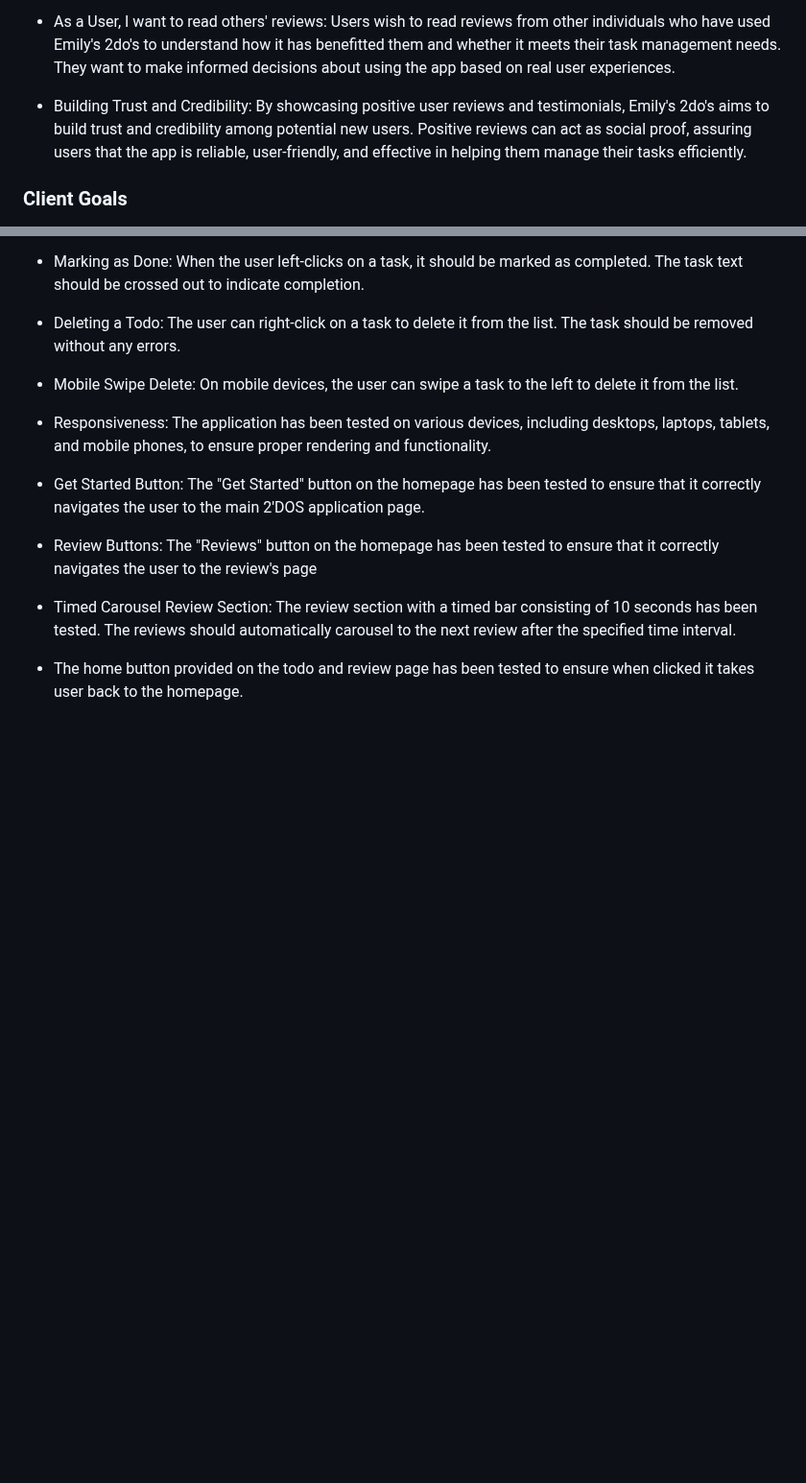
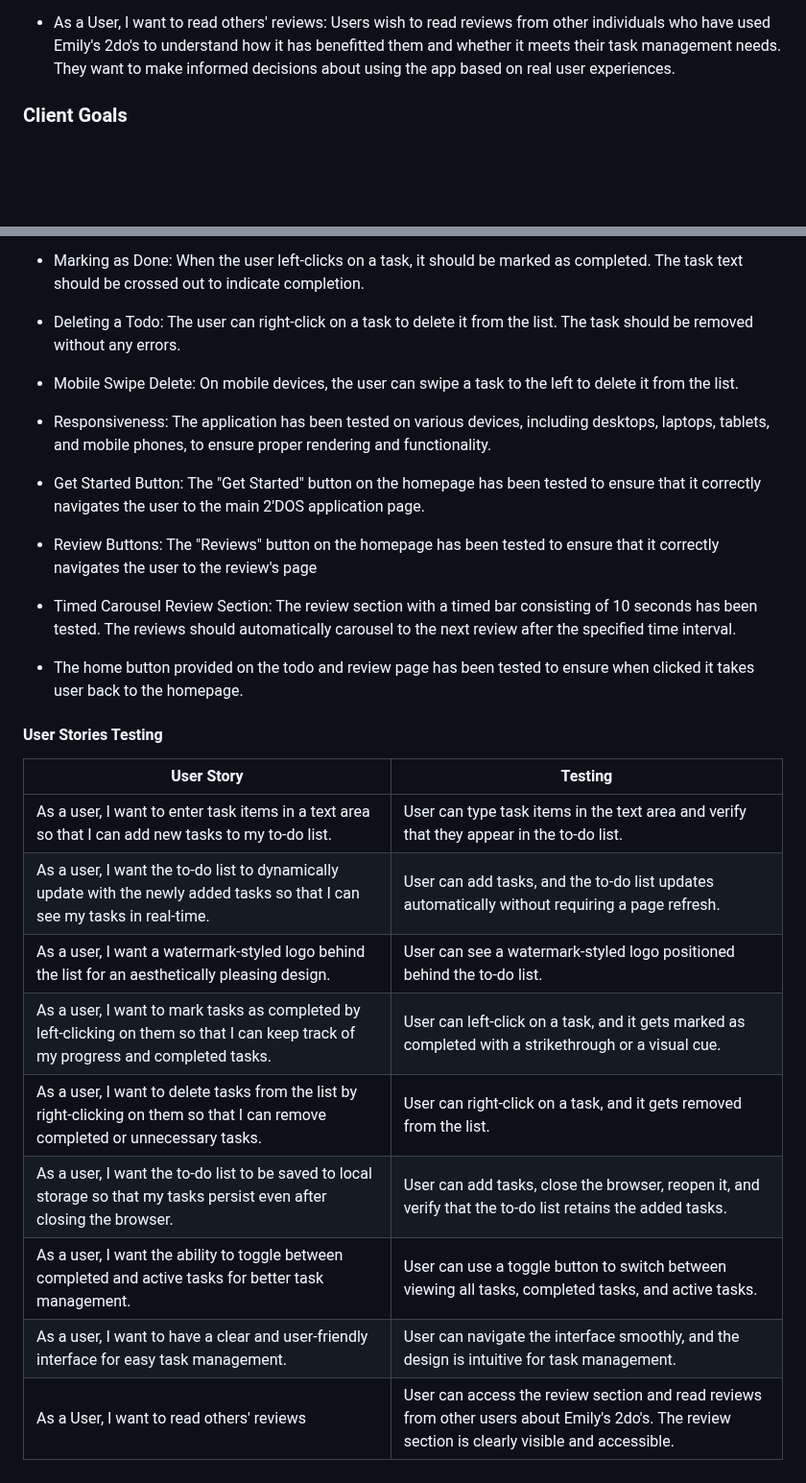
Before and after one commit to lewisjones37/MSP2_to-do-list, a Markdown page: README.md, 2 parts joined by grey strips. Shown at 96% size. GitHub-like rendering; blank space fills up the shorter version.

Commit message:
add user story testing to READme

```diff
--- a/README.md
+++ b/README.md
@@ -72,7 +72,6 @@ Emily's 2Do's aims to provide a user-friendly and accessible solution for indivi
 
 - As a User, I want to read others' reviews: Users wish to read reviews from other individuals who have used Emily's 2do's to understand how it has benefitted them and whether it meets their task management needs. They want to make informed decisions about using the app based on real user experiences.
 
-- Building Trust and Credibility: By showcasing positive user reviews and testimonials, Emily's 2do's aims to build trust and credibility among potential new users. Positive reviews can act as social proof, assuring users that the app is reliable, user-friendly, and effective in helping them manage their tasks efficiently.
 
 ### Client Goals
 
@@ -321,3 +320,17 @@ The Website i fully responsive across all screen sizes. e.g. Desktop, laptop, ta
 - Timed Carousel Review Section: The review section with a timed bar consisting of 10 seconds has been tested. The reviews should automatically carousel to the next review after the specified time interval.
 
 - The home button provided on the todo and review page has been tested to ensure when clicked it takes user back to the homepage.
+
+#### User Stories Testing
+
+| User Story | Testing |
+|------------|------------|
+| As a user, I want to enter task items in a text area so that I can add new tasks to my to-do list. | User can type task items in the text area and verify that they appear in the to-do list. |
+| As a user, I want the to-do list to dynamically update with the newly added tasks so that I can see my tasks in real-time. | User can add tasks, and the to-do list updates automatically without requiring a page refresh. |
+| As a user, I want a watermark-styled logo behind the list for an aesthetically pleasing design. | User can see a watermark-styled logo positioned behind the to-do list. |
+| As a user, I want to mark tasks as completed by left-clicking on them so that I can keep track of my progress and completed tasks. | User can left-click on a task, and it gets marked as completed with a strikethrough or a visual cue. |
+| As a user, I want to delete tasks from the list by right-clicking on them so that I can remove completed or unnecessary tasks. | User can right-click on a task, and it gets removed from the list. |
+| As a user, I want the to-do list to be saved to local storage so that my tasks persist even after closing the browser. | User can add tasks, close the browser, reopen it, and verify that the to-do list retains the added tasks. |
+| As a user, I want the ability to toggle between completed and active tasks for better task management. | User can use a toggle button to switch between viewing all tasks, completed tasks, and active tasks. |
+| As a user, I want to have a clear and user-friendly interface for easy task management. | User can navigate the interface smoothly, and the design is intuitive for task management. |
+| As a User, I want to read others' reviews | User can access the review section and read reviews from other users about Emily's 2do's. The review section is clearly visible and accessible. |
```
